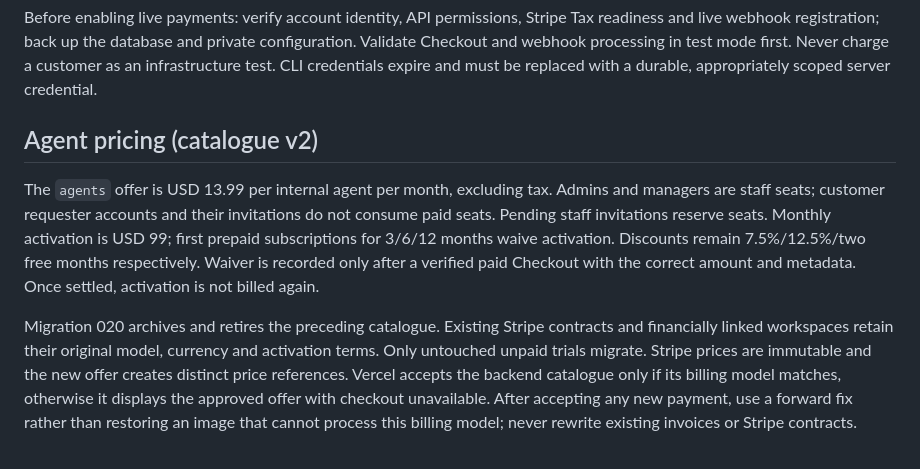
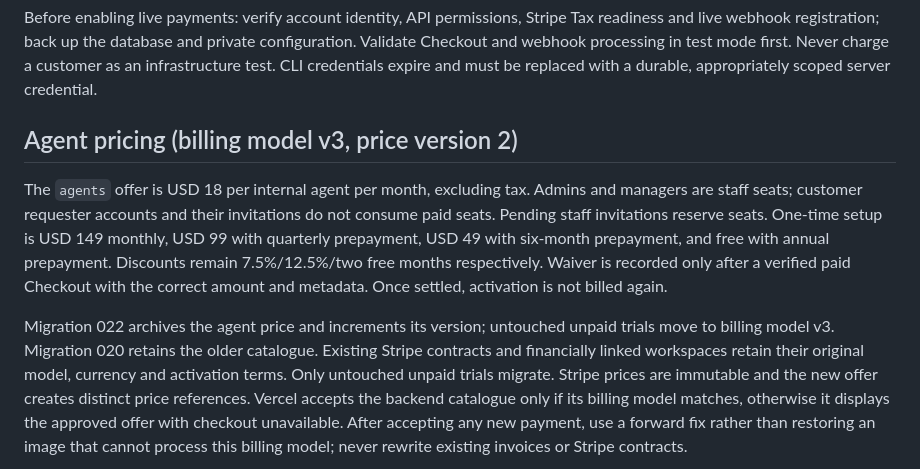
Before and after one commit to o7digital/maxcess-demo, a Markdown page: deploy/ovh/README.md, the part around the change. Rendered like a GitHub page.

Commit message:
Document current agent price and period-specific setup fees

```diff
--- a/deploy/ovh/README.md
+++ b/deploy/ovh/README.md
@@ -77,17 +77,19 @@ configuration. Validate Checkout and webhook processing in test mode first.
 Never charge a customer as an infrastructure test. CLI credentials expire and
 must be replaced with a durable, appropriately scoped server credential.
 
-## Agent pricing (catalogue v2)
+## Agent pricing (billing model v3, price version 2)
 
-The `agents` offer is USD 13.99 per internal agent per month, excluding tax.
+The `agents` offer is USD 18 per internal agent per month, excluding tax.
 Admins and managers are staff seats; customer requester accounts and their
 invitations do not consume paid seats. Pending staff invitations reserve seats.
-Monthly activation is USD 99; first prepaid subscriptions for 3/6/12 months waive
-activation. Discounts remain 7.5%/12.5%/two free months respectively.
+One-time setup is USD 149 monthly, USD 99 with quarterly prepayment, USD 49
+with six-month prepayment, and free with annual prepayment. Discounts remain
+7.5%/12.5%/two free months respectively.
 Waiver is recorded only after a verified paid Checkout with the correct amount
 and metadata. Once settled, activation is not billed again.
 
-Migration 020 archives and retires the preceding catalogue. Existing Stripe
+Migration 022 archives the agent price and increments its version; untouched
+unpaid trials move to billing model v3. Migration 020 retains the older catalogue. Existing Stripe
 contracts and financially linked workspaces retain their original model,
 currency and activation terms. Only untouched unpaid trials migrate. Stripe
 prices are immutable and the new offer creates distinct price references.
```
